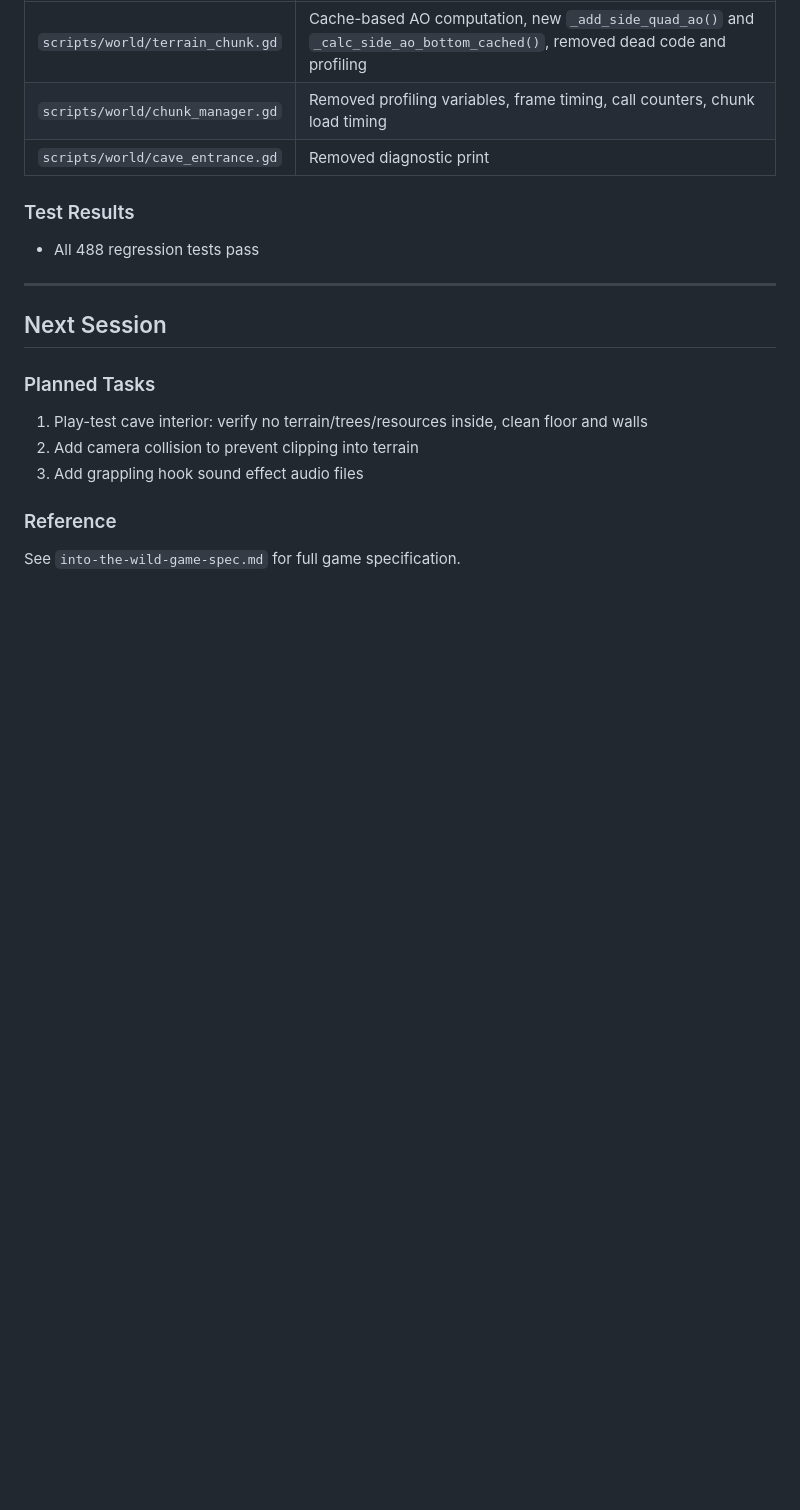
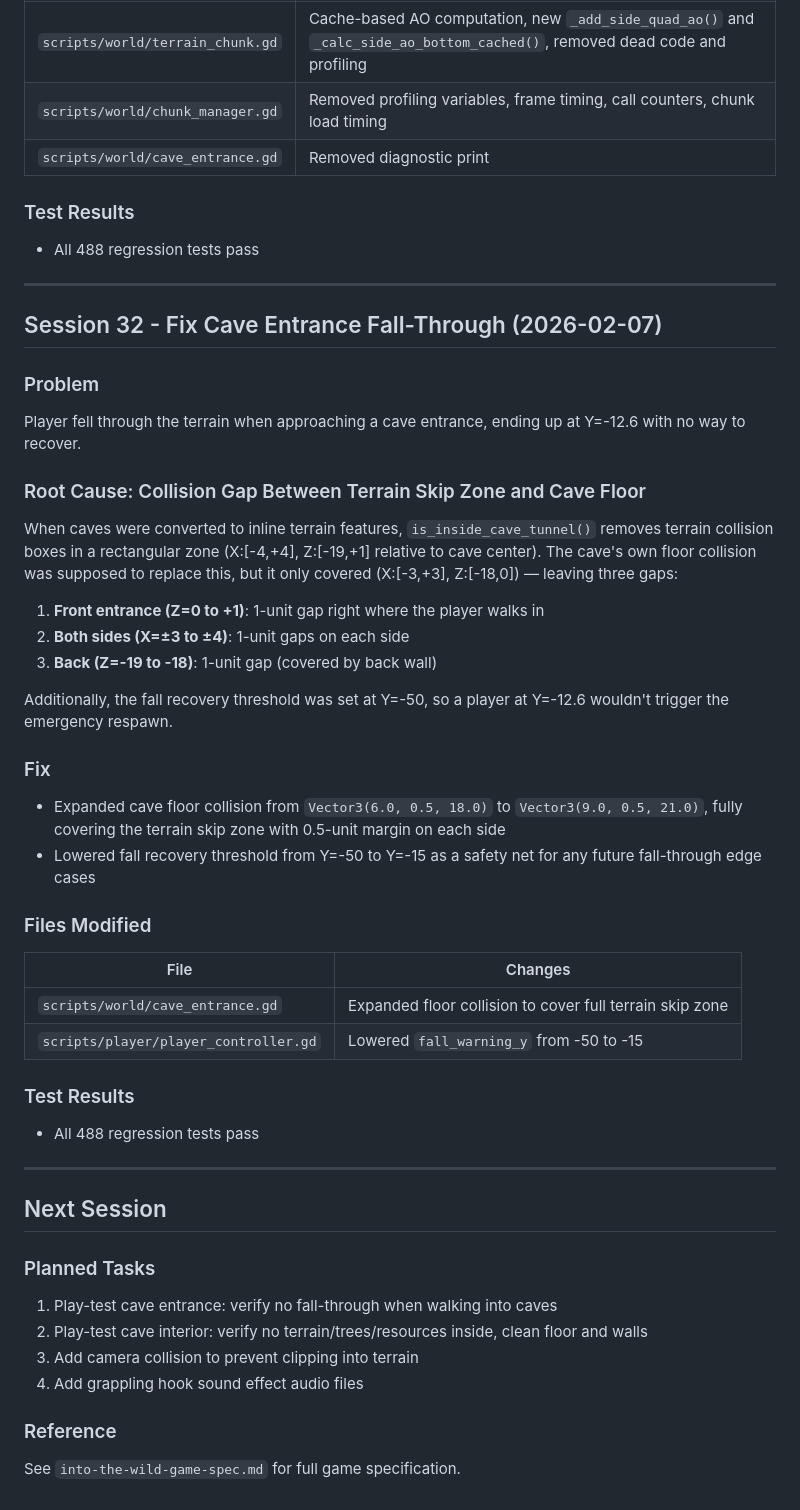
Before and after one commit to adchamberlain/into-the-wild, a Markdown page: DEV_LOG.md, the part around the change. GitHub-like rendering; blank space fills up the shorter version.

Commit message:
Update DEV_LOG.md with cave entrance fall-through fix
Co-Authored-By: Claude Opus 4.6 <noreply@anthropic.com>

```diff
--- a/DEV_LOG.md
+++ b/DEV_LOG.md
@@ -3422,12 +3422,43 @@ The culprit was `_add_side_faces_cached()` calling `_calculate_side_ao_top()` (1
 
 ---
 
+## Session 32 - Fix Cave Entrance Fall-Through (2026-02-07)
+
+### Problem
+Player fell through the terrain when approaching a cave entrance, ending up at Y=-12.6 with no way to recover.
+
+### Root Cause: Collision Gap Between Terrain Skip Zone and Cave Floor
+When caves were converted to inline terrain features, `is_inside_cave_tunnel()` removes terrain collision boxes in a rectangular zone (X:[-4,+4], Z:[-19,+1] relative to cave center). The cave's own floor collision was supposed to replace this, but it only covered (X:[-3,+3], Z:[-18,0]) — leaving three gaps:
+
+1. **Front entrance (Z=0 to +1)**: 1-unit gap right where the player walks in
+2. **Both sides (X=±3 to ±4)**: 1-unit gaps on each side
+3. **Back (Z=-19 to -18)**: 1-unit gap (covered by back wall)
+
+Additionally, the fall recovery threshold was set at Y=-50, so a player at Y=-12.6 wouldn't trigger the emergency respawn.
+
+### Fix
+- Expanded cave floor collision from `Vector3(6.0, 0.5, 18.0)` to `Vector3(9.0, 0.5, 21.0)`, fully covering the terrain skip zone with 0.5-unit margin on each side
+- Lowered fall recovery threshold from Y=-50 to Y=-15 as a safety net for any future fall-through edge cases
+
+### Files Modified
+
+| File | Changes |
+|------|---------|
+| `scripts/world/cave_entrance.gd` | Expanded floor collision to cover full terrain skip zone |
+| `scripts/player/player_controller.gd` | Lowered `fall_warning_y` from -50 to -15 |
+
+### Test Results
+- All 488 regression tests pass
+
+---
+
 ## Next Session
 
 ### Planned Tasks
-1. Play-test cave interior: verify no terrain/trees/resources inside, clean floor and walls
-2. Add camera collision to prevent clipping into terrain
-3. Add grappling hook sound effect audio files
+1. Play-test cave entrance: verify no fall-through when walking into caves
+2. Play-test cave interior: verify no terrain/trees/resources inside, clean floor and walls
+3. Add camera collision to prevent clipping into terrain
+4. Add grappling hook sound effect audio files
 
 ### Reference
 See `into-the-wild-game-spec.md` for full game specification.
```
